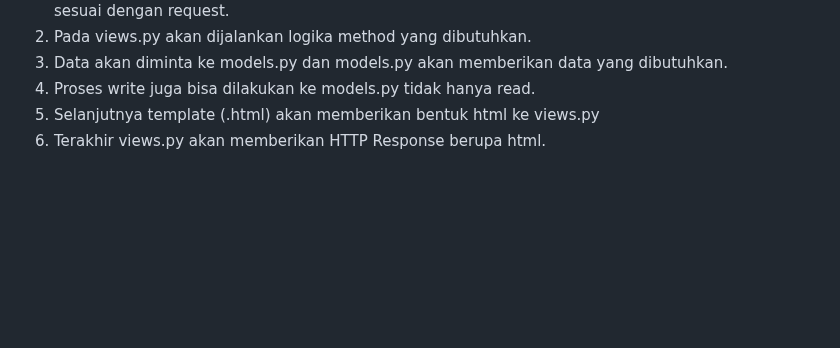
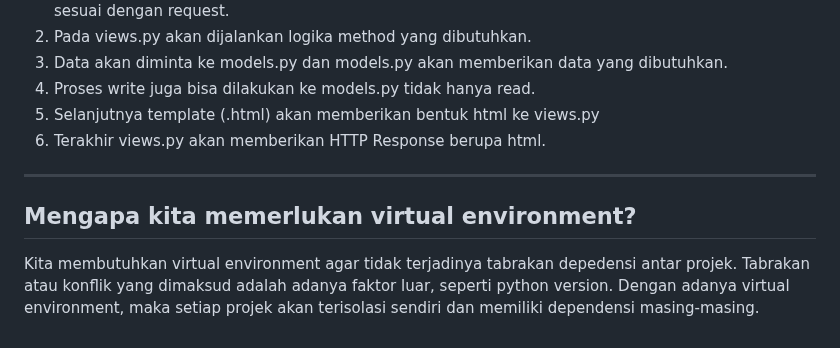
Before and after one commit to venedictchen/invenetory, a Markdown page: README.md, the part around the change. GitHub-like rendering; blank space fills up the shorter version.

```diff
--- a/README.md
+++ b/README.md
@@ -397,3 +397,11 @@ Tugas 2 Mata Kuliah Pemograman Berbasis Platform.
 4. Proses write juga bisa dilakukan ke models.py tidak hanya read.
 5. Selanjutnya template (.html) akan memberikan bentuk html ke views.py
 6. Terakhir views.py akan memberikan HTTP Response berupa html.
+
+---
+
+## Mengapa kita memerlukan virtual environment?
+
+Kita membutuhkan virtual environment agar tidak terjadinya tabrakan depedensi antar projek. Tabrakan
+atau konflik yang dimaksud adalah adanya faktor luar, seperti python version. Dengan adanya virtual environment, maka setiap projek akan terisolasi sendiri dan memiliki
+dependensi masing-masing.
```
